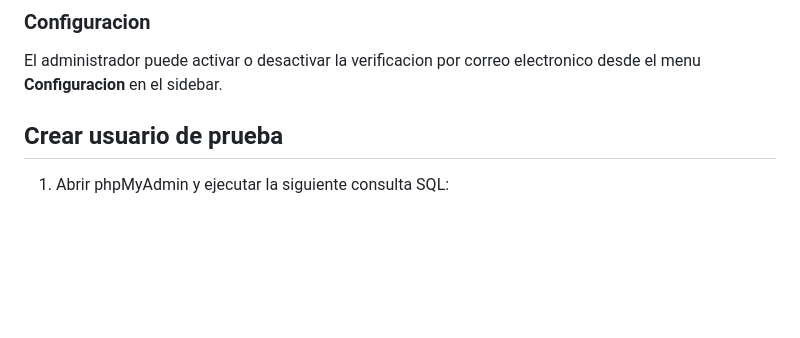
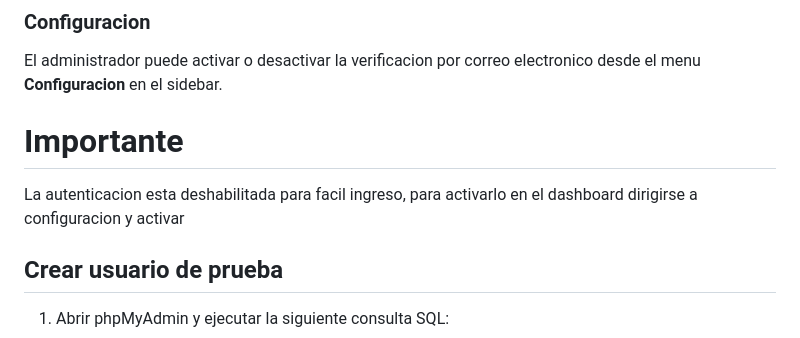
Before and after one commit to J0sh2210/SecureData-corp, a Markdown page: README.md, the part around the change. Rendered like a GitHub page; blank space fills up the shorter version.

```diff
--- a/README.md
+++ b/README.md
@@ -79,6 +79,11 @@ APP_URL=http://localhost/SecureData-Corp
 ### Configuracion
 
 El administrador puede activar o desactivar la verificacion por correo electronico desde el menu **Configuracion** en el sidebar.
+
+# Importante
+
+La autenticacion esta deshabilitada para facil ingreso, para activarlo en el dashboard dirigirse a configuracion y activar
+
 
 ## Crear usuario de prueba
 
```
